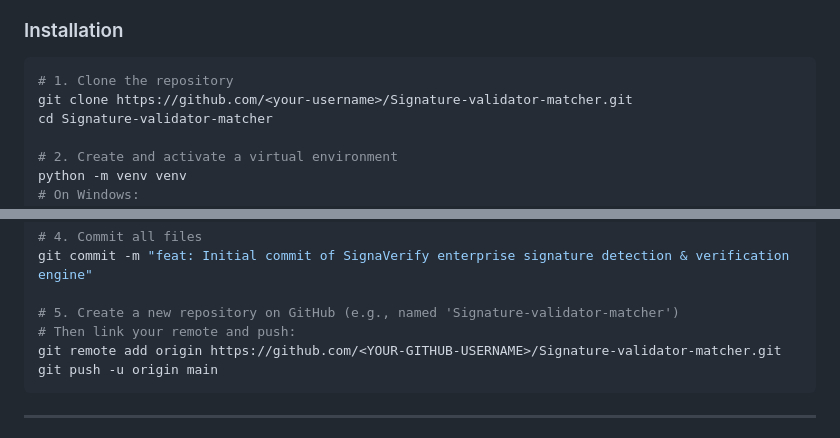
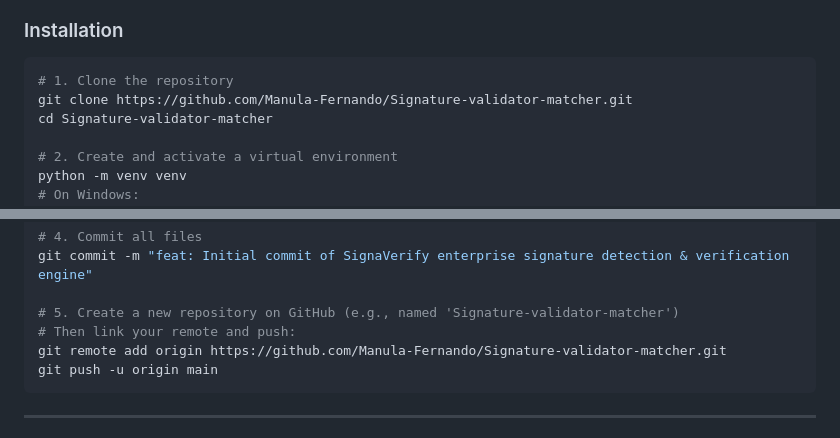
Before and after one commit to Manula-Fernando/Signature-validator-matcher, a Markdown page: README.md, 2 parts joined by grey strips. Rendered like a GitHub page.

Commit message:
docs: Update GitHub repository URLs with Manula-Fernando username

````diff
--- a/README.md
+++ b/README.md
@@ -138,7 +138,7 @@ All model weights are stored locally in `models/weights/` and are tracked direct
 ### Installation
 ```bash
 # 1. Clone the repository
-git clone https://github.com/<your-username>/Signature-validator-matcher.git
+git clone https://github.com/Manula-Fernando/Signature-validator-matcher.git
 cd Signature-validator-matcher
 
 # 2. Create and activate a virtual environment
@@ -346,7 +346,7 @@ git commit -m "feat: Initial commit of SignaVerify enterprise signature detectio
 
 # 5. Create a new repository on GitHub (e.g., named 'Signature-validator-matcher')
 # Then link your remote and push:
-git remote add origin https://github.com/<YOUR-GITHUB-USERNAME>/Signature-validator-matcher.git
+git remote add origin https://github.com/Manula-Fernando/Signature-validator-matcher.git
 git push -u origin main
 ```
 
````
Also changed, not shown: other parts of README.md (+1 -1 lines), CONTRIBUTING.md (+2 -2 lines).
